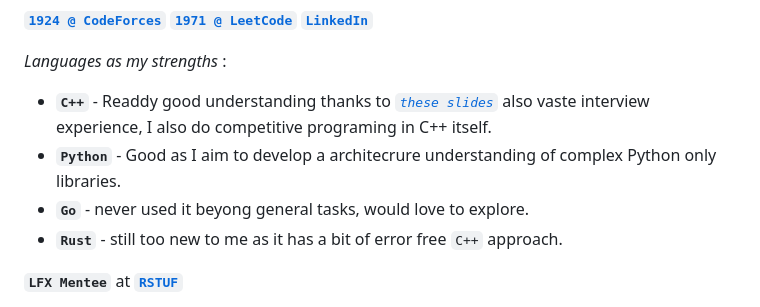
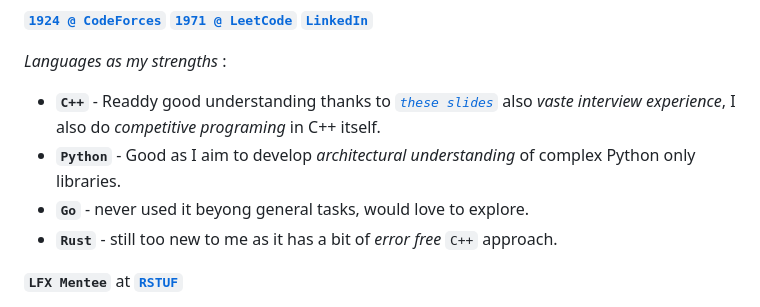
Before and after one commit to OmBiradar/OmBiradar, a Markdown page: README.md, the part around the change. GitHub-like rendering.

```diff
--- a/README.md
+++ b/README.md
@@ -5,10 +5,10 @@
 **[`1924 @ CodeForces`](https://codeforces.com/profile/om_biradar)** **[`1971 @ LeetCode`](https://leetcode.com/u/OmBiradar/)** **[`LinkedIn`](https://www.linkedin.com/in/om-biradar-2b4a981bb/)**
 
 _Languages as my strengths_ :
--  **`C++`** - Readdy good understanding thanks to _[`these slides`](https://github.com/federico-busato/Modern-CPP-Programming)_ also vaste interview experience, I also do competitive programing in C++ itself.
--  **`Python`** - Good as I aim to develop a architecrure understanding of complex Python only libraries.
+-  **`C++`** - Readdy good understanding thanks to _[`these slides`](https://github.com/federico-busato/Modern-CPP-Programming)_ also _vaste interview experience_, I also do _competitive programing_ in C++ itself.
+-  **`Python`** - Good as I aim to develop _architectural understanding_ of complex Python only libraries.
 -  **`Go`** - never used it beyong general tasks, would love to explore.
--  **`Rust`** - still too new to me as it has a bit of error free `C++` approach.
+-  **`Rust`** - still too new to me as it has a bit of _error free_ `C++` approach.
 
 **`LFX Mentee`** at **[`RSTUF`](https://github.com/repository-service-tuf/repository-service-tuf)**
 
```
